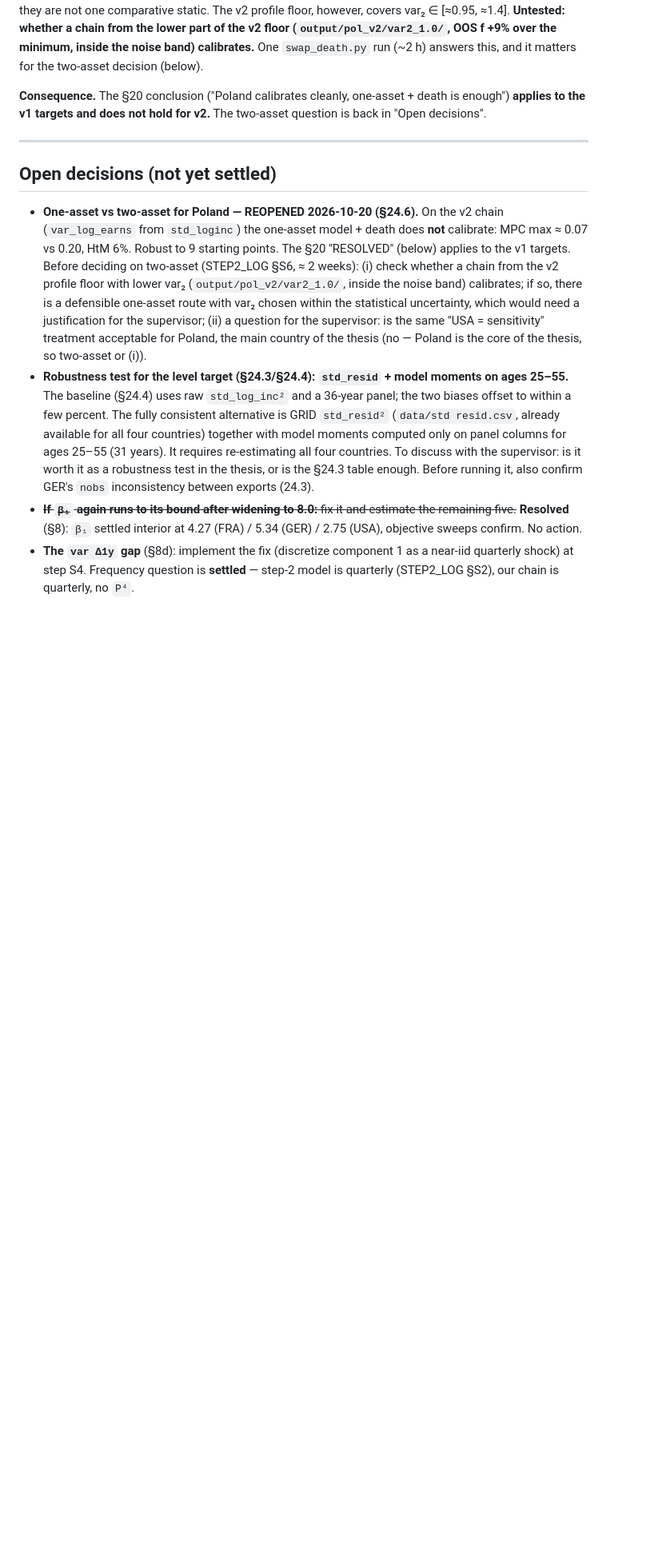
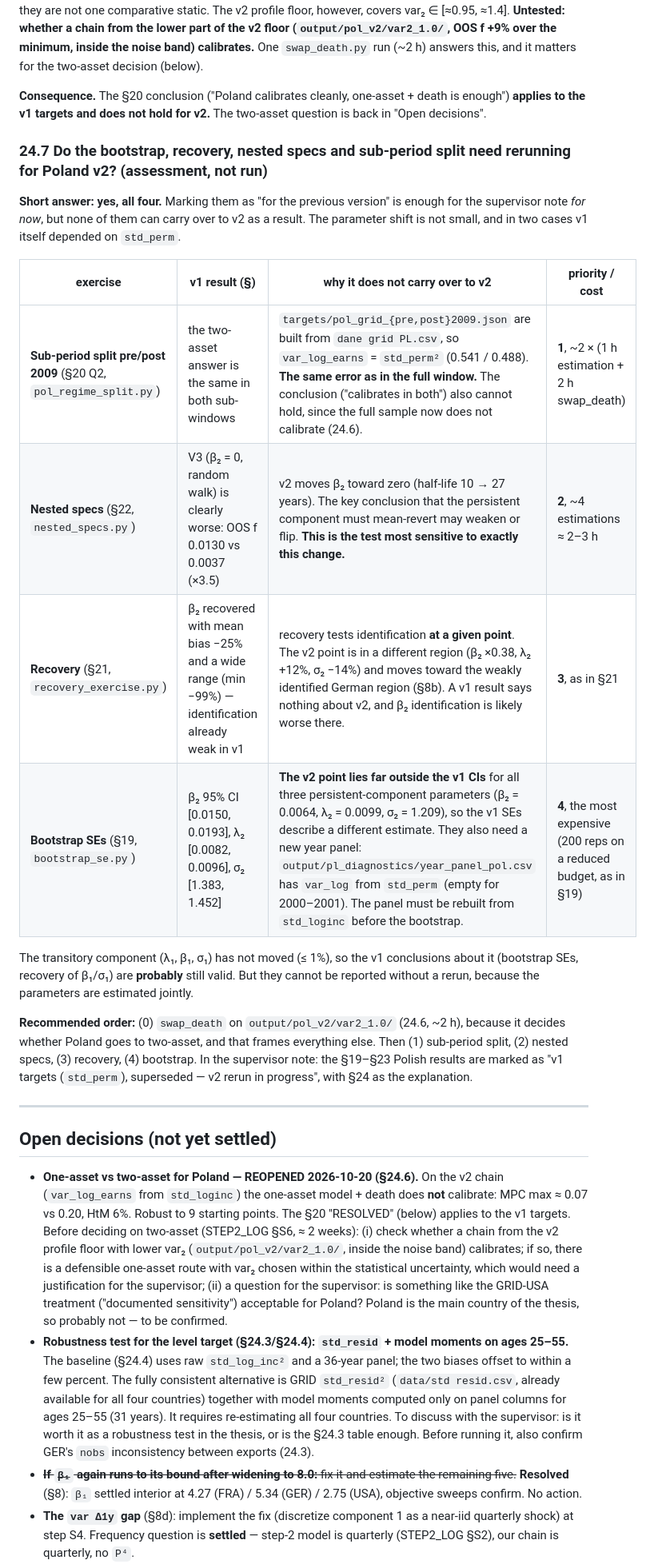
Before and after one commit to LapidaryAcorn/macro_master, a Markdown page: DECISIONS.md, the part around the change. Shown at 80% size. Drawn GitHub-style; blank space fills up the shorter version.

Commit message:
Sec 24.7: assessment -- bootstrap, recovery, nested specs and the 2009 split all need re-running for Poland v2 (split targets also built from std_perm); recommended order
Co-Authored-By: Claude Opus 5.5 <noreply@anthropic.com>

```diff
--- a/DECISIONS.md
+++ b/DECISIONS.md
@@ -2271,6 +2271,32 @@ matters for the two-asset decision (below).
 death is enough") **applies to the v1 targets and does not hold for v2.**
 The two-asset question is back in "Open decisions".
 
+### 24.7 Do the bootstrap, recovery, nested specs and sub-period split need rerunning for Poland v2? (assessment, not run)
+
+**Short answer: yes, all four.** Marking them as "for the previous version"
+is enough for the supervisor note *for now*, but none of them can carry over
+to v2 as a result. The parameter shift is not small, and in two cases v1
+itself depended on `std_perm`.
+
+| exercise | v1 result (§) | why it does not carry over to v2 | priority / cost |
+|---|---|---|---|
+| **Sub-period split pre/post 2009** (§20 Q2, `pol_regime_split.py`) | the two-asset answer is the same in both sub-windows | `targets/pol_grid_{pre,post}2009.json` are built from `dane grid PL.csv`, so `var_log_earns` = `std_perm²` (0.541 / 0.488). **The same error as in the full window.** The conclusion ("calibrates in both") also cannot hold, since the full sample now does not calibrate (24.6). | **1**, ~2 × (1 h estimation + 2 h swap_death) |
+| **Nested specs** (§22, `nested_specs.py`) | V3 (β₂ = 0, random walk) is clearly worse: OOS f 0.0130 vs 0.0037 (×3.5) | v2 moves β₂ toward zero (half-life 10 → 27 years). The key conclusion that the persistent component must mean-revert may weaken or flip. **This is the test most sensitive to exactly this change.** | **2**, ~4 estimations ≈ 2–3 h |
+| **Recovery** (§21, `recovery_exercise.py`) | β₂ recovered with mean bias −25% and a wide range (min −99%) — identification already weak in v1 | recovery tests identification **at a given point**. The v2 point is in a different region (β₂ ×0.38, λ₂ +12%, σ₂ −14%) and moves toward the weakly identified German region (§8b). A v1 result says nothing about v2, and β₂ identification is likely worse there. | **3**, as in §21 |
+| **Bootstrap SEs** (§19, `bootstrap_se.py`) | β₂ 95% CI [0.0150, 0.0193], λ₂ [0.0082, 0.0096], σ₂ [1.383, 1.452] | **The v2 point lies far outside the v1 CIs** for all three persistent-component parameters (β₂ = 0.0064, λ₂ = 0.0099, σ₂ = 1.209), so the v1 SEs describe a different estimate. They also need a new year panel: `output/pl_diagnostics/year_panel_pol.csv` has `var_log` from `std_perm` (empty for 2000–2001). The panel must be rebuilt from `std_loginc` before the bootstrap. | **4**, the most expensive (200 reps on a reduced budget, as in §19) |
+
+The transitory component (λ₁, β₁, σ₁) has not moved (≤ 1%), so the v1
+conclusions about it (bootstrap SEs, recovery of β₁/σ₁) are **probably** still
+valid. But they cannot be reported without a rerun, because the parameters
+are estimated jointly.
+
+**Recommended order:** (0) `swap_death` on `output/pol_v2/var2_1.0/` (24.6,
+~2 h), because it decides whether Poland goes to two-asset, and that frames
+everything else. Then (1) sub-period split, (2) nested specs, (3) recovery,
+(4) bootstrap. In the supervisor note: the §19–§23 Polish results are marked
+as "v1 targets (`std_perm`), superseded — v2 rerun in progress", with §24 as
+the explanation.
+
 ---
 
 ## Open decisions (not yet settled)
@@ -2283,9 +2309,10 @@ The two-asset question is back in "Open decisions".
   from the v2 profile floor with lower var₂ (`output/pol_v2/var2_1.0/`, inside
   the noise band) calibrates; if so, there is a defensible one-asset route with
   var₂ chosen within the statistical uncertainty, which would need a
-  justification for the supervisor; (ii) a question for the supervisor: is the
-  same "USA = sensitivity" treatment acceptable for Poland, the main country of
-  the thesis (no — Poland is the core of the thesis, so two-asset or (i)).
+  justification for the supervisor; (ii) a question for the supervisor: is
+  something like the GRID-USA treatment ("documented sensitivity") acceptable
+  for Poland? Poland is the main country of the thesis, so probably not — to
+  be confirmed.
 - **Robustness test for the level target (§24.3/§24.4): `std_resid` + model
   moments on ages 25–55.** The baseline (§24.4) uses raw `std_log_inc²` and a
   36-year panel; the two biases offset to within a few percent. The fully
```
